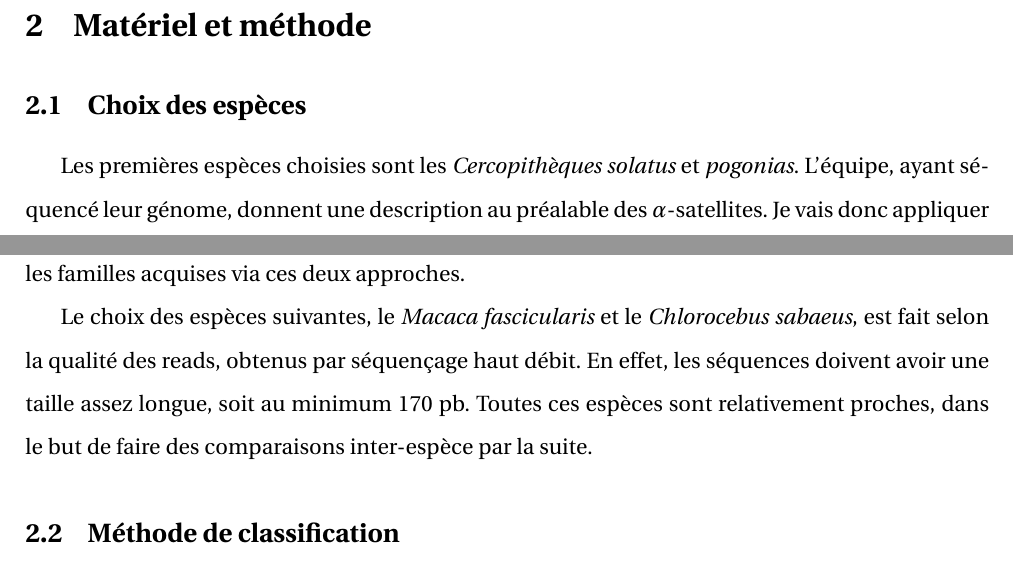
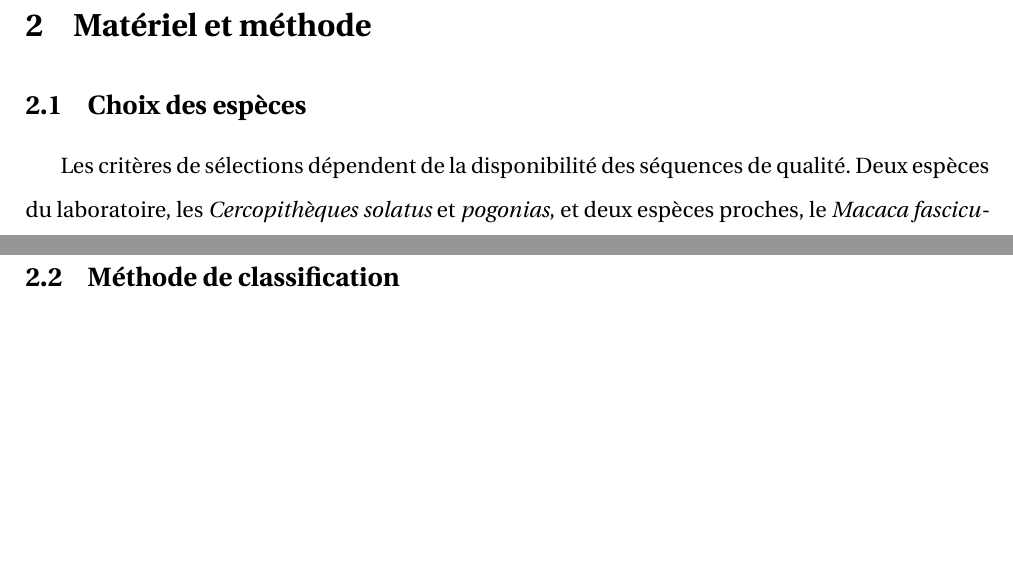
Before and after one commit to sarahkaddah/rapport, a LaTeX document (rapport.tex): two parts of pages 6 and 7 of 7, joined at a grey line, cut so that both start at the same text, the shorter picture padded with empty space. Compiled offline with pdfLaTeX.

Commit message:
correction partie choix des espèces

```diff
--- a/rapport.tex
+++ b/rapport.tex
@@ -141,9 +141,11 @@ Analyser des données de séquençage haut débit en utilisant une méthode de c
 %%%%%%%%%%%%%%%%%%%%%%%%%%%%%%%%%%%%%%%%%%%%%%%%%%%%%%%%%%%%%%%%%
 \section{Matériel et méthode}
 \subsection{Choix des espèces}
-Les premières espèces choisies sont les \textit{Cercopithèques solatus} et \textit{pogonias}. L'équipe, ayant séquencé leur génome, donnent une description au préalable des $\alpha$-satellites. Je vais donc appliquer aux séquences issues des ces travaux notre méthode de classification automatisée puis comparer les familles acquises via ces deux approches.
+Les critères de sélections dépendent de la disponibilité des séquences de qualité. Deux espèces du laboratoire, les \textit{Cercopithèques solatus} et \textit{pogonias}, et deux espèces proches, le \textit{Macaca fascicularis} et le \textit{Chlorocebus sabaeus}, sont choisies.
 
-Le choix des espèces suivantes, le \textit{Macaca fascicularis} et le \textit{Chlorocebus sabaeus}, est fait selon la qualité des reads, obtenus par séquençage haut débit. En effet, les séquences doivent avoir une taille assez longue, soit au minimum 170 pb. Toutes ces espèces sont relativement proches, dans le but de faire des comparaisons inter-espèce par la suite.
+%Les premières espèces choisies sont les \textit{Cercopithèques solatus} et \textit{pogonias}. L'équipe, ayant séquencé leur génome, donnent une description au préalable des $\alpha$-satellites. Je vais donc appliquer aux séquences issues des ces travaux notre méthode de classification automatisée puis comparer les familles acquises via ces deux approches.
+
+%Le choix des espèces suivantes, le \textit{Macaca fascicularis} et le \textit{Chlorocebus sabaeus}, est fait selon la qualité des reads, obtenus par séquençage haut débit. En effet, les séquences doivent avoir une taille assez longue, soit au minimum 170 pb. Toutes ces espèces sont relativement proches, dans le but de faire des comparaisons inter-espèce par la suite.
 
 \subsection{Méthode de classification}
 \subsection{Alignement, phylogénie et consensus}
```
